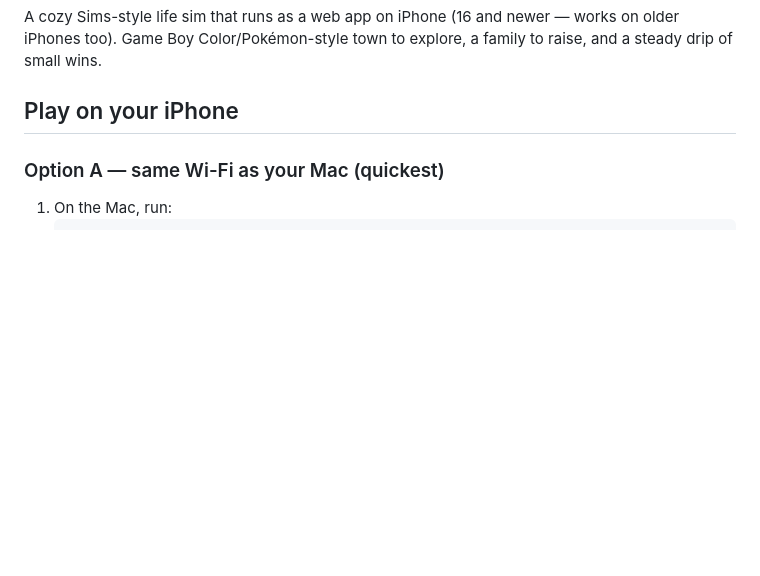
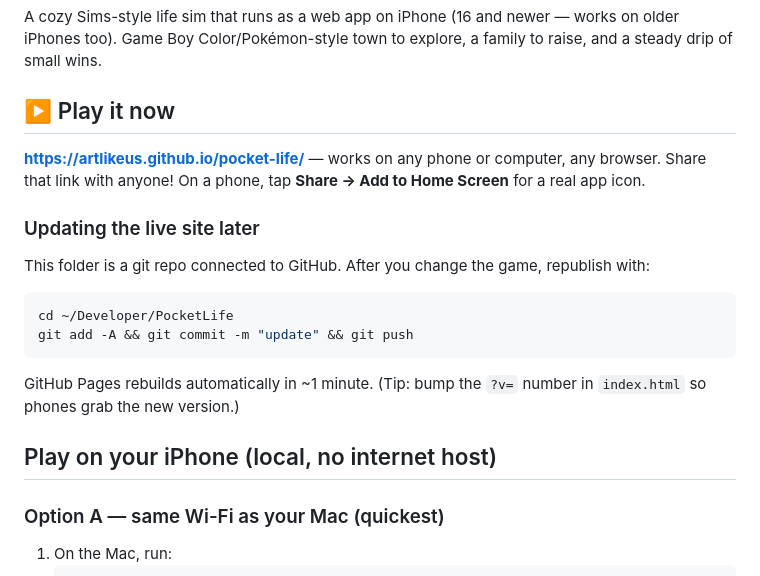
Before and after one commit to ArtLikeUs/pocket-life, a Markdown page: README.md, the part around the change. GitHub-like rendering; blank space fills up the shorter version.

Commit message:
Add live GitHub Pages link to README
Co-Authored-By: Claude Opus 4.8 <noreply@anthropic.com>

````diff
--- a/README.md
+++ b/README.md
@@ -2,7 +2,20 @@
 
 A cozy Sims-style life sim that runs as a web app on iPhone (16 and newer — works on older iPhones too). Game Boy Color/Pokémon-style town to explore, a family to raise, and a steady drip of small wins.
 
-## Play on your iPhone
+## ▶️ Play it now
+
+**https://artlikeus.github.io/pocket-life/** — works on any phone or computer, any browser. Share that link with anyone! On a phone, tap **Share → Add to Home Screen** for a real app icon.
+
+### Updating the live site later
+
+This folder is a git repo connected to GitHub. After you change the game, republish with:
+```sh
+cd ~/Developer/PocketLife
+git add -A && git commit -m "update" && git push
+```
+GitHub Pages rebuilds automatically in ~1 minute. (Tip: bump the `?v=` number in `index.html` so phones grab the new version.)
+
+## Play on your iPhone (local, no internet host)
 
 ### Option A — same Wi-Fi as your Mac (quickest)
 
````
